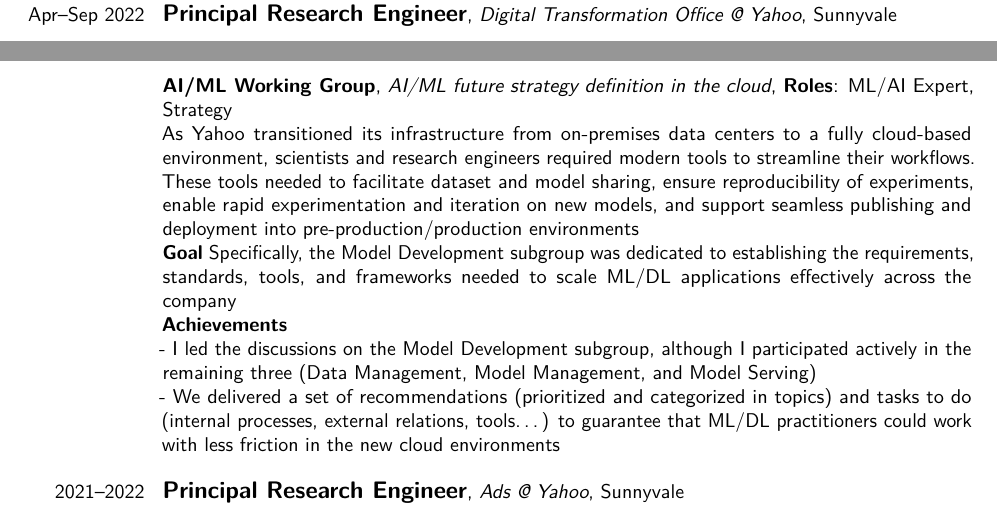
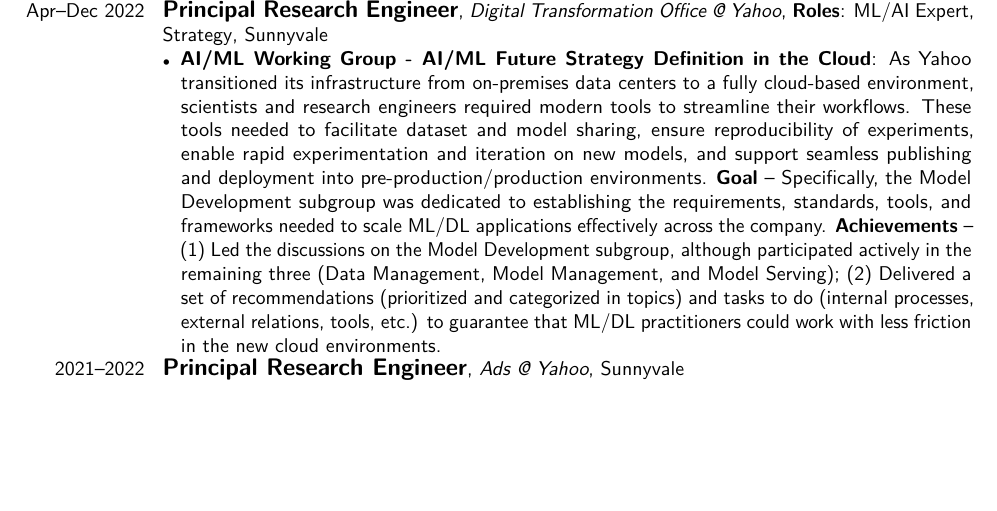
Before and after one commit to francisco-perez-sorrosal/cv, a LaTeX CV (2025_FranciscoPerezSorrosal_CV_English.tex): two parts of pages 2 and 3 of 10 before the commit and part of page 3 of 10 after it, the two joined at a grey line, cut so that both start at the same text, the shorter picture padded with empty space. Compiled offline with pdfLaTeX.

Commit message:
Refactor AI/ML Working Group entry in CV LaTeX file
- Updated the entry for the Principal Research Engineer role at Yahoo to include a more structured and detailed description of the AI/ML Working Group's objectives and achievements.
- Consolidated information into an itemized format for improved readability and clarity, emphasizing the transition to a cloud-based environment and the establishment of standards for ML/DL applications.
- Enhanced the overall presentation of the Professional Experience section in the CV.

These changes improve the clarity and impact of the professional experience listed in the CV.

```diff
--- a/2025_FranciscoPerezSorrosal_CV_English.tex
+++ b/2025_FranciscoPerezSorrosal_CV_English.tex
@@ -134,14 +134,10 @@
 \end{itemize}
 }
 
-\cventry{Apr--Sep 2022}{\large Principal Research Engineer}{Digital Transformation Office @ Yahoo}{}{Sunnyvale}{}
-
-\cventry{}{\small AI/ML Working Group}{AI/ML future strategy definition in the cloud}{}{\textbf{Roles}: ML/AI Expert, Strategy}{
-As Yahoo transitioned its infrastructure from on-premises data centers to a fully cloud-based environment, scientists and research engineers required modern tools to streamline their workflows. These tools needed to facilitate dataset and model sharing, ensure reproducibility of experiments, enable rapid experimentation and iteration on new models, and support seamless publishing and deployment into pre-production/production environments \\
-\textbf{Goal} Specifically, the Model Development subgroup was dedicated to establishing the requirements, standards, tools, and frameworks needed to scale ML/DL applications effectively across the company \\
-\textbf{Achievements} \\
-- I led the discussions on the Model Development subgroup, although I participated actively in the remaining three (Data Management, Model Management, and Model Serving) \\
-- We delivered a set of recommendations (prioritized and categorized in topics) and tasks to do (internal processes, external relations, tools\ldots{}) to guarantee that ML/DL practitioners could work with less friction in the new cloud environments \\
+\cventry{Apr--Dec 2022}{\large Principal Research Engineer}{Digital Transformation Office @ Yahoo}{\textbf{Roles}: ML/AI Expert, Strategy}{Sunnyvale}{%
+\begin{itemize}[leftmargin=*,noitemsep,topsep=0pt,parsep=3pt,partopsep=0pt]
+\item \textbf{AI/ML Working Group - AI/ML Future Strategy Definition in the Cloud}: As Yahoo transitioned its infrastructure from on-premises data centers to a fully cloud-based environment, scientists and research engineers required modern tools to streamline their workflows. These tools needed to facilitate dataset and model sharing, ensure reproducibility of experiments, enable rapid experimentation and iteration on new models, and support seamless publishing and deployment into pre-production/production environments. \textbf{Goal} -- Specifically, the Model Development subgroup was dedicated to establishing the requirements, standards, tools, and frameworks needed to scale ML/DL applications effectively across the company. \textbf{Achievements} -- (1) Led the discussions on the Model Development subgroup, although participated actively in the remaining three (Data Management, Model Management, and Model Serving); (2) Delivered a set of recommendations (prioritized and categorized in topics) and tasks to do (internal processes, external relations, tools, etc.) to guarantee that ML/DL practitioners could work with less friction in the new cloud environments.
+\end{itemize}
 }
 
 \cventry{2021--2022}{\large Principal Research Engineer}{Ads @ Yahoo}{}{Sunnyvale}{}
```
